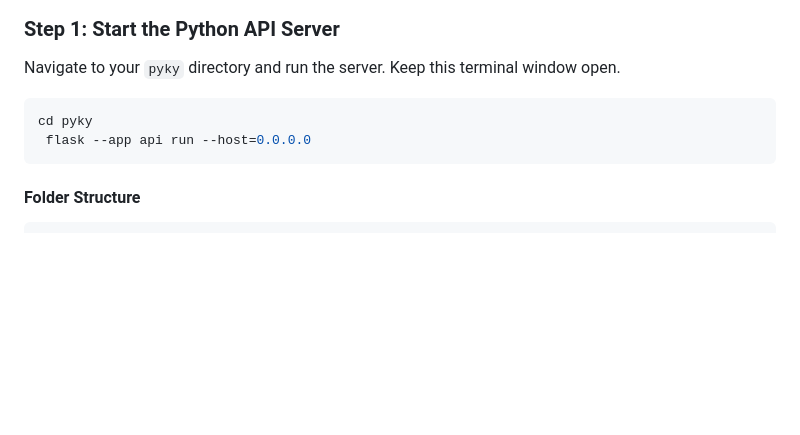
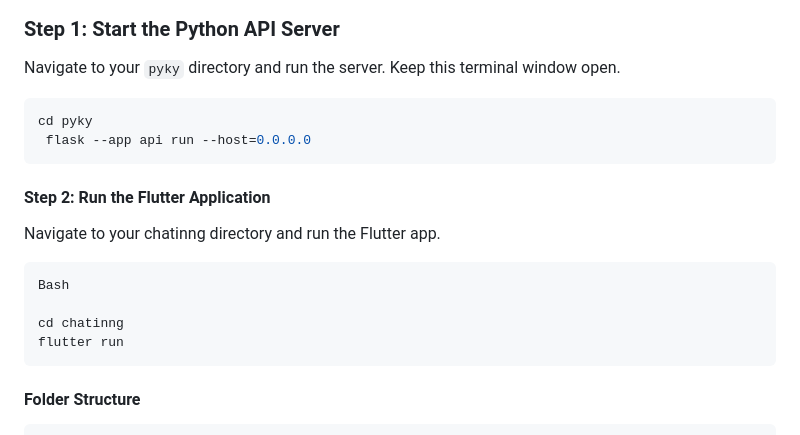
Before and after one commit to GAUTHAM21K/QGuard, a Markdown page: README.md, the part around the change. Drawn GitHub-style; blank space fills up the shorter version.

````diff
--- a/README.md
+++ b/README.md
@@ -144,6 +144,15 @@ cd pyky
  flask --app api run --host=0.0.0.0
 ```
 
+#### Step 2: Run the Flutter Application
+Navigate to your chatinng directory and run the Flutter app.
+```
+Bash
+
+cd chatinng
+flutter run
+```
+
 #### Folder Structure
 ```
 chatinng/
````
